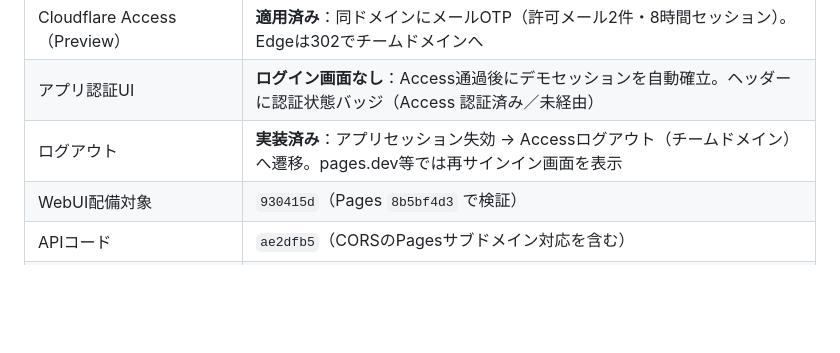
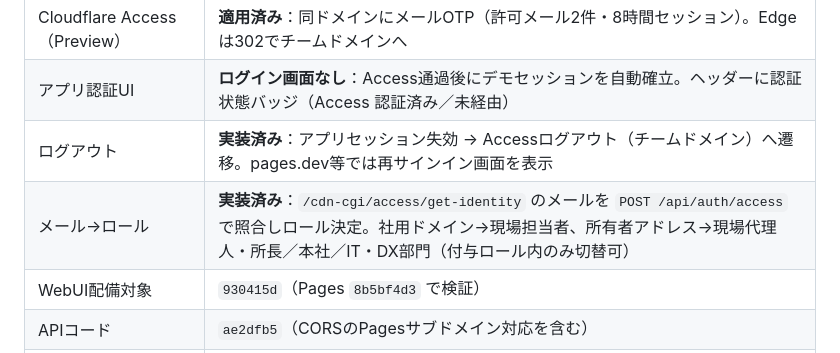
Before and after one commit to Kensan196948G/Spatial-Agent-Studio, a Markdown page: docs/progress/progress.md, the part around the change. Drawn GitHub-style; blank space fills up the shorter version.

```diff
--- a/docs/progress/progress.md
+++ b/docs/progress/progress.md
@@ -27,6 +27,7 @@
 | Cloudflare Access（Preview） | **適用済み**：同ドメインにメールOTP（許可メール2件・8時間セッション）。Edgeは302でチームドメインへ |
 | アプリ認証UI | **ログイン画面なし**：Access通過後にデモセッションを自動確立。ヘッダーに認証状態バッジ（Access 認証済み／未経由） |
 | ログアウト | **実装済み**：アプリセッション失効 → Accessログアウト（チームドメイン）へ遷移。pages.dev等では再サインイン画面を表示 |
+| メール→ロール | **実装済み**：`/cdn-cgi/access/get-identity` のメールを `POST /api/auth/access` で照合しロール決定。社用ドメイン→現場担当者、所有者アドレス→現場代理人・所長／本社／IT・DX部門（付与ロール内のみ切替可） |
 | WebUI配備対象 | `930415d`（Pages `8b5bf4d3` で検証） |
 | APIコード | `ae2dfb5`（CORSのPagesサブドメイン対応を含む） |
 | main保護 | PR必須 / 削除禁止 / 強制Push禁止（ruleset `main-protection`） |
```
Also changed, not shown: README.md (+1 -0 lines), docs/deploy.md (+12 -0 lines), docs/progress/evidence/preview-v21-role-field.png (added), docs/progress/evidence/preview-v21-role-manager.png (added), 10 other files.
